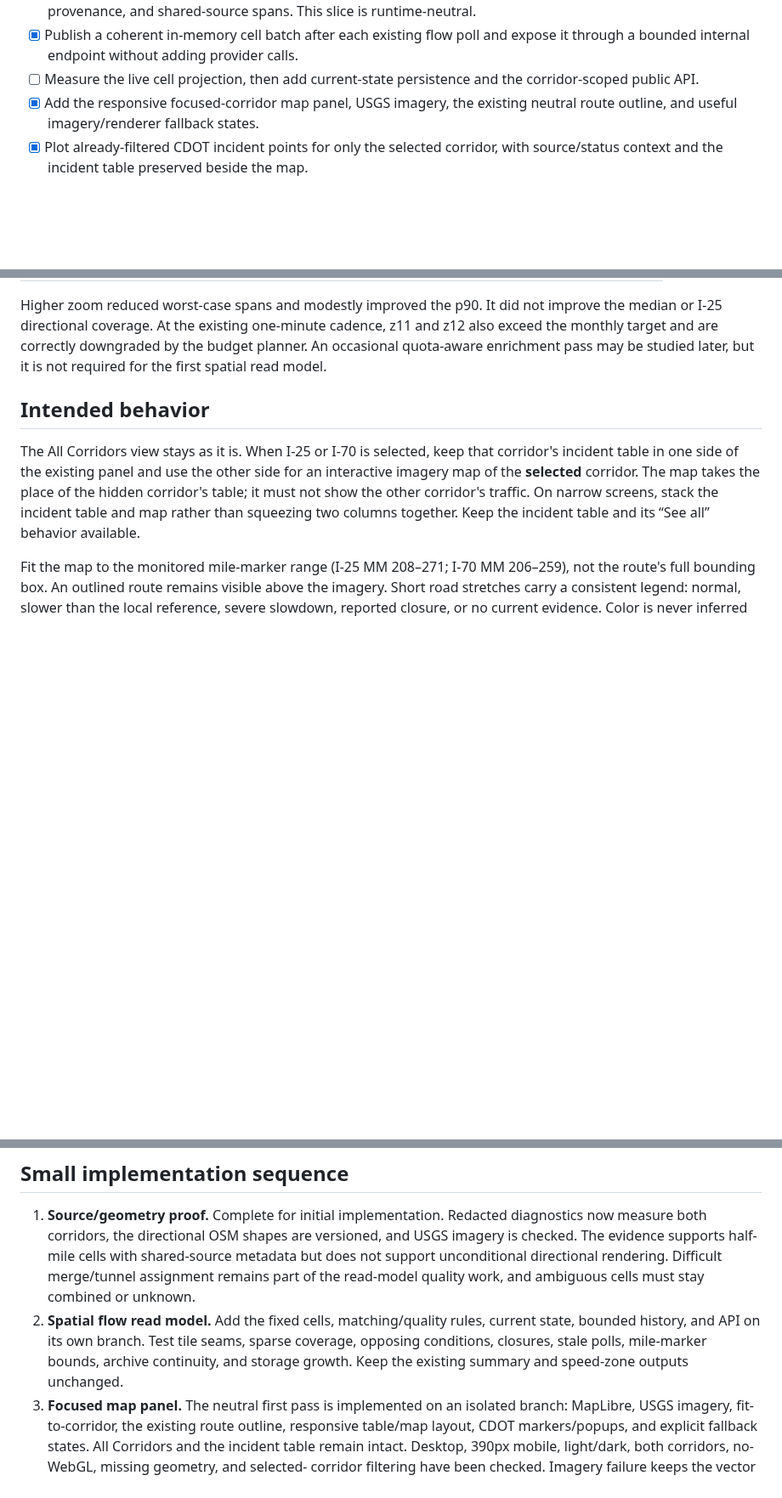
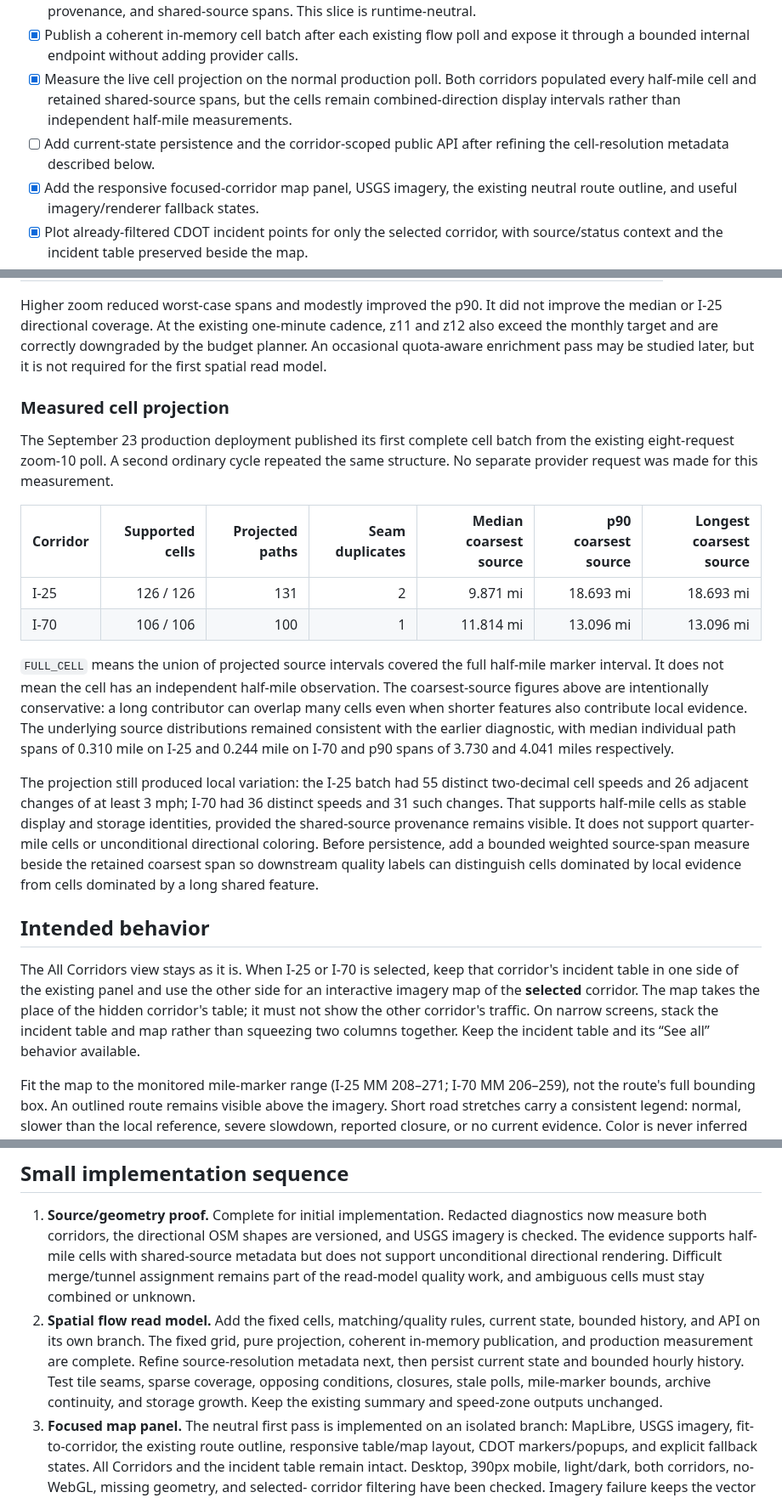
Before and after one commit to brentjColoS/ColoradoTrafficTracker, a Markdown page: docs/corridor-traffic-map-plan.md, 3 parts joined by grey strips. Shown at 85% size. Rendered like a GitHub page; blank space fills up the shorter version.

Commit message:
Record live flow cell measurement

```diff
--- a/docs/corridor-traffic-map-plan.md
+++ b/docs/corridor-traffic-map-plan.md
@@ -40,8 +40,12 @@ pull requests so map work cannot silently alter the approved checkpoint.
   This slice is runtime-neutral.
 - [x] Publish a coherent in-memory cell batch after each existing flow poll and
   expose it through a bounded internal endpoint without adding provider calls.
-- [ ] Measure the live cell projection, then add current-state persistence and
-  the corridor-scoped public API.
+- [x] Measure the live cell projection on the normal production poll. Both
+  corridors populated every half-mile cell and retained shared-source spans,
+  but the cells remain combined-direction display intervals rather than
+  independent half-mile measurements.
+- [ ] Add current-state persistence and the corridor-scoped public API after
+  refining the cell-resolution metadata described below.
 - [x] Add the responsive focused-corridor map panel, USGS imagery, the existing
   neutral route outline, and useful imagery/renderer fallback states.
 - [x] Plot already-filtered CDOT incident points for only the selected corridor,
@@ -125,6 +130,35 @@ improve the median or I-25 directional coverage. At the existing one-minute
 cadence, z11 and z12 also exceed the monthly target and are correctly downgraded
 by the budget planner. An occasional quota-aware enrichment pass may be studied
 later, but it is not required for the first spatial read model.
+
+### Measured cell projection
+
+The September 23 production deployment published its first complete cell batch
+from the existing eight-request zoom-10 poll. A second ordinary cycle repeated
+the same structure. No separate provider request was made for this measurement.
+
+| Corridor | Supported cells | Projected paths | Seam duplicates | Median coarsest source | p90 coarsest source | Longest coarsest source |
+| --- | ---: | ---: | ---: | ---: | ---: | ---: |
+| I-25 | 126 / 126 | 131 | 2 | 9.871 mi | 18.693 mi | 18.693 mi |
+| I-70 | 106 / 106 | 100 | 1 | 11.814 mi | 13.096 mi | 13.096 mi |
+
+`FULL_CELL` means the union of projected source intervals covered the full
+half-mile marker interval. It does not mean the cell has an independent
+half-mile observation. The coarsest-source figures above are intentionally
+conservative: a long contributor can overlap many cells even when shorter
+features also contribute local evidence. The underlying source distributions
+remained consistent with the earlier diagnostic, with median individual path
+spans of 0.310 mile on I-25 and 0.244 mile on I-70 and p90 spans of 3.730 and
+4.041 miles respectively.
+
+The projection still produced local variation: the I-25 batch had 55 distinct
+two-decimal cell speeds and 26 adjacent changes of at least 3 mph; I-70 had 36
+distinct speeds and 31 such changes. That supports half-mile cells as stable
+display and storage identities, provided the shared-source provenance remains
+visible. It does not support quarter-mile cells or unconditional directional
+coloring. Before persistence, add a bounded weighted source-span measure beside
+the retained coarsest span so downstream quality labels can distinguish cells
+dominated by local evidence from cells dominated by a long shared feature.
 
 ## Intended behavior
 
@@ -336,10 +370,13 @@ separate so traffic refreshes do not repeatedly transfer the road geometry.
    rendering. Difficult merge/tunnel assignment remains part of the read-model
    quality work, and ambiguous cells must stay combined or unknown.
 2. **Spatial flow read model.** Add the fixed cells, matching/quality rules,
-   current state, bounded history, and API on its own branch. Test tile seams,
-   sparse coverage, opposing conditions, closures, stale polls, mile-marker
-   bounds, archive continuity, and storage growth. Keep the existing summary
-   and speed-zone outputs unchanged.
+   current state, bounded history, and API on its own branch. The fixed grid,
+   pure projection, coherent in-memory publication, and production measurement
+   are complete. Refine source-resolution metadata next, then persist current
+   state and bounded hourly history. Test tile seams, sparse coverage, opposing
+   conditions, closures, stale polls, mile-marker bounds, archive continuity,
+   and storage growth. Keep the existing summary and speed-zone outputs
+   unchanged.
 3. **Focused map panel.** The neutral first pass is implemented on an isolated
    branch: MapLibre, USGS imagery, fit-to-corridor, the existing route outline,
    responsive table/map layout, CDOT markers/popups, and explicit fallback
```
Also changed, not shown: other parts of docs/corridor-traffic-map-plan.md (+10 -3 lines).
